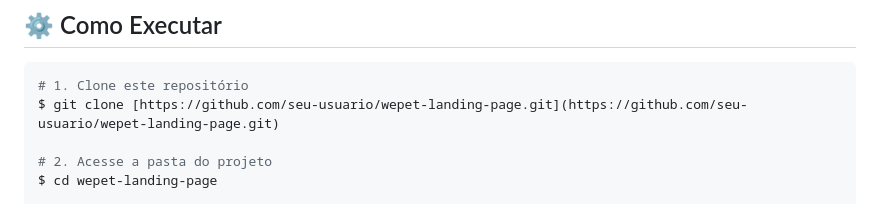
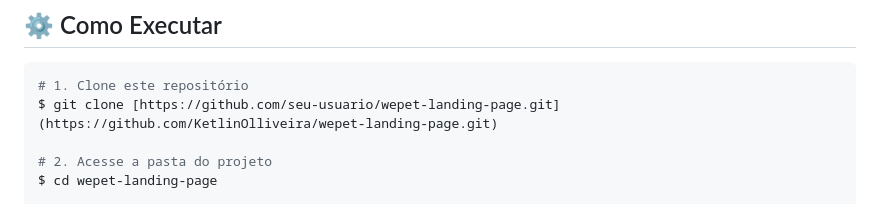
Before and after one commit to KetlinOlliveira/wepet-leandingpage-html-css, a Markdown page: README.md, the part around the change. Drawn GitHub-style.

Commit message:
atualiza o URL do README

````diff
--- a/README.md
+++ b/README.md
@@ -69,7 +69,7 @@ O projeto **Wepet** é uma landing page desenvolvida com foco em fidelidade de d
 
 ```bash
 # 1. Clone este repositório
-$ git clone [https://github.com/seu-usuario/wepet-landing-page.git](https://github.com/seu-usuario/wepet-landing-page.git)
+$ git clone [https://github.com/seu-usuario/wepet-landing-page.git](https://github.com/KetlinOlliveira/wepet-landing-page.git)
 
 # 2. Acesse a pasta do projeto
 $ cd wepet-landing-page
````
